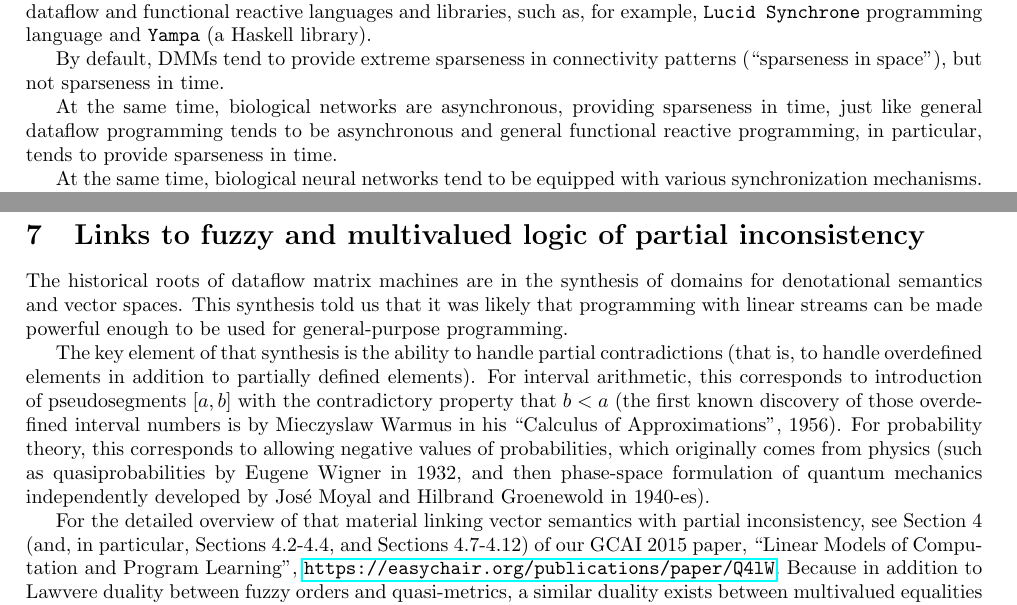
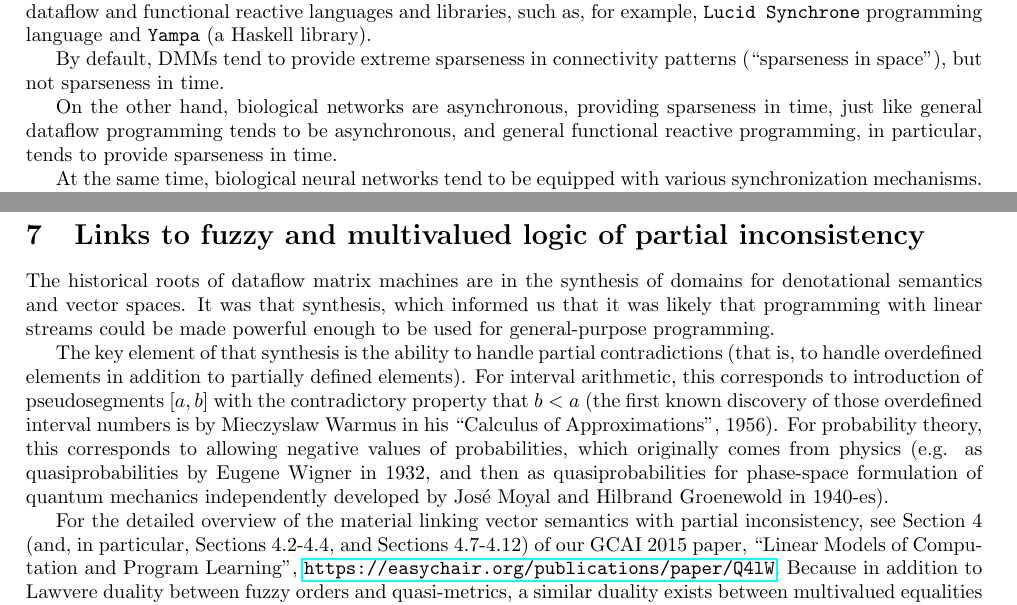
Before and after one commit to anhinga/2019-design-notes, a LaTeX paper (research-agenda/dmm-collaborative-research-agenda.tex): two parts of pages 3 and 4 of 4, joined at a grey line, cut so that both start at the same text. Compiled offline with pdfLaTeX.

Commit message:
minor corrections in the research agenda text

```diff
--- a/research-agenda/dmm-collaborative-research-agenda.tex
+++ b/research-agenda/dmm-collaborative-research-agenda.tex
@@ -223,8 +223,8 @@ synchronous dataflow and functional reactive languages and libraries, such as, f
 By default, DMMs tend to provide extreme sparseness in connectivity patterns (``sparseness in space"),
 but not sparseness in time.
 
-At the same time, biological networks are asynchronous, providing sparseness in time, just like
-general dataflow programming tends to be asynchronous and general functional reactive programming,
+On the other hand, biological networks are asynchronous, providing sparseness in time, just like
+general dataflow programming tends to be asynchronous, and general functional reactive programming,
 in particular, tends to provide sparseness in time.
 
 At the same time, biological neural networks tend to be equipped with various synchronization mechanisms.
@@ -264,17 +264,17 @@ of the algorithms and people focusing on flexible neural architectures.
 partial inconsistency}
 
 The historical roots of dataflow matrix machines are in the synthesis of domains
-for denotational semantics and vector spaces. This synthesis told us that it was likely
-that programming with linear streams can be made powerful enough to be used for general-purpose programming.
+for denotational semantics and vector spaces. It was that synthesis, which informed us that it was likely
+that programming with linear streams could be made powerful enough to be used for general-purpose programming.
 
 The key element of that synthesis is the ability to handle partial contradictions (that is, to handle
 overdefined elements in addition to partially defined elements). For interval arithmetic,
 this corresponds to introduction of pseudosegments $[a, b]$ with the contradictory property that
 $b < a$ (the first known discovery of those overdefined interval numbers is by Mieczyslaw Warmus in his ``Calculus of Approximations", 1956). For probability theory, this corresponds to allowing negative values of probabilities,
-which originally comes from physics (such as quasiprobabilities by Eugene Wigner in 1932, and then phase-space formulation
-of quantum mechanics independently developed by José Moyal and Hilbrand Groenewold in 1940-es).
+which originally comes from physics (e.g. as quasiprobabilities by Eugene Wigner in 1932, and then as quasiprobabilities for phase-space formulation
+of quantum mechanics independently developed by Jos\'e Moyal and Hilbrand Groenewold in 1940-es).
 
-For the detailed overview of that material linking vector semantics with partial inconsistency, see Section 4 (and, in particular, Sections 4.2-4.4, and Sections 4.7-4.12) of our GCAI 2015 paper, ``Linear Models of Computation and Program Learning", \href{https://easychair.org/publications/paper/Q4lW}{\tt https://easychair.org/publications/paper/Q4lW}. Because in addition to Lawvere duality between fuzzy orders and quasi-metrics, a similar duality exists between multivalued equalities and partial metrics ( \href{https://www.cs.brandeis.edu/~bukatin/distances_and_equalities.html}{\tt https://www.cs.brandeis.edu/$\sim$bukatin/distances\_and\_equalities.html}), here we have both partial metrics and fuzzy multivalued predicates taking values in Warmus' partially inconsistent interval numbers.
+For the detailed overview of the material linking vector semantics with partial inconsistency, see Section 4 (and, in particular, Sections 4.2-4.4, and Sections 4.7-4.12) of our GCAI 2015 paper, ``Linear Models of Computation and Program Learning", \href{https://easychair.org/publications/paper/Q4lW}{\tt https://easychair.org/publications/paper/Q4lW}. Because in addition to Lawvere duality between fuzzy orders and quasi-metrics, a similar duality exists between multivalued equalities and partial metrics ( \href{https://www.cs.brandeis.edu/~bukatin/distances_and_equalities.html}{\tt https://www.cs.brandeis.edu/$\sim$bukatin/distances\_and\_equalities.html}), here we have both partial metrics and fuzzy multivalued predicates taking values in Warmus' partially inconsistent interval numbers.
 
 There are interesting possible connections to be explored between this material and probabilistic logic networks by Goertzel et al. (2008).
 
```
Also changed, not shown: research-agenda/dmm-collaborative-research-agenda.tex (6 more changed lines).
